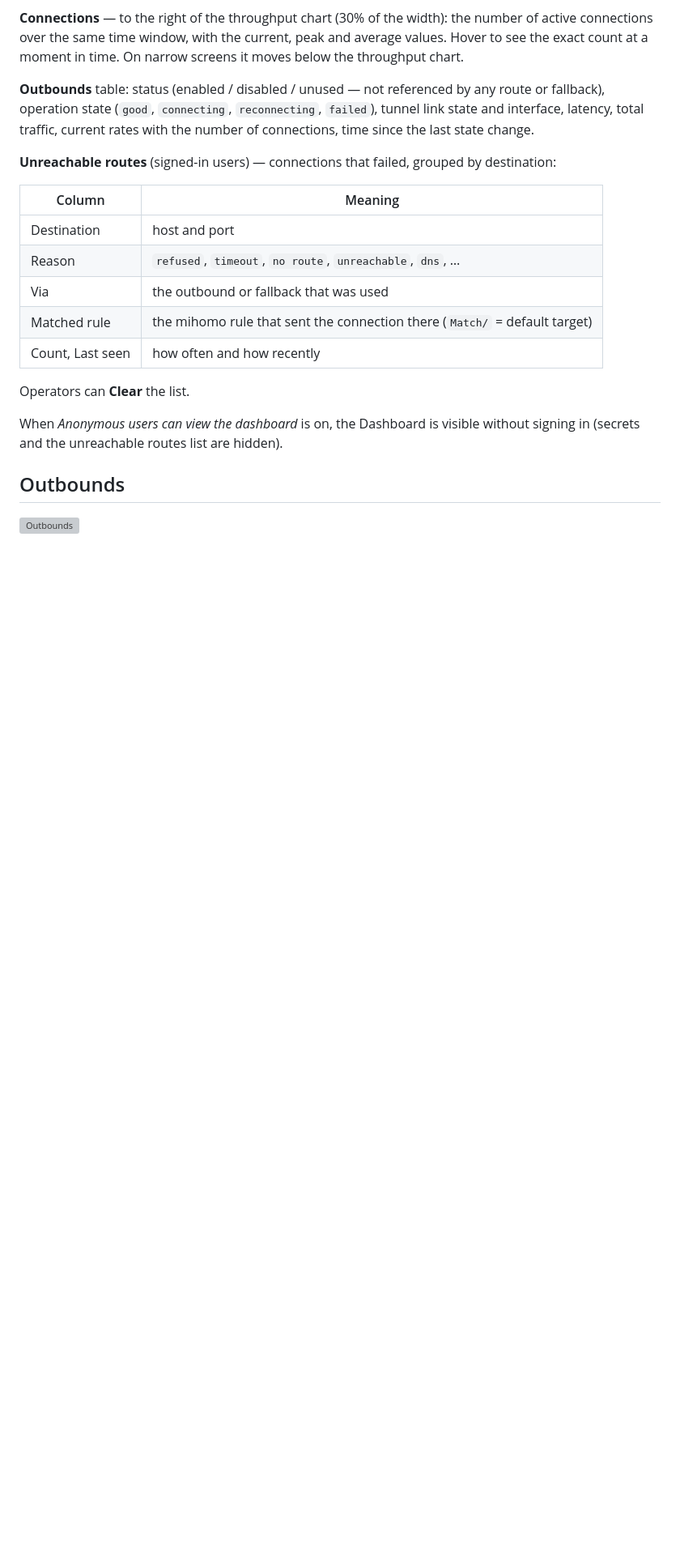
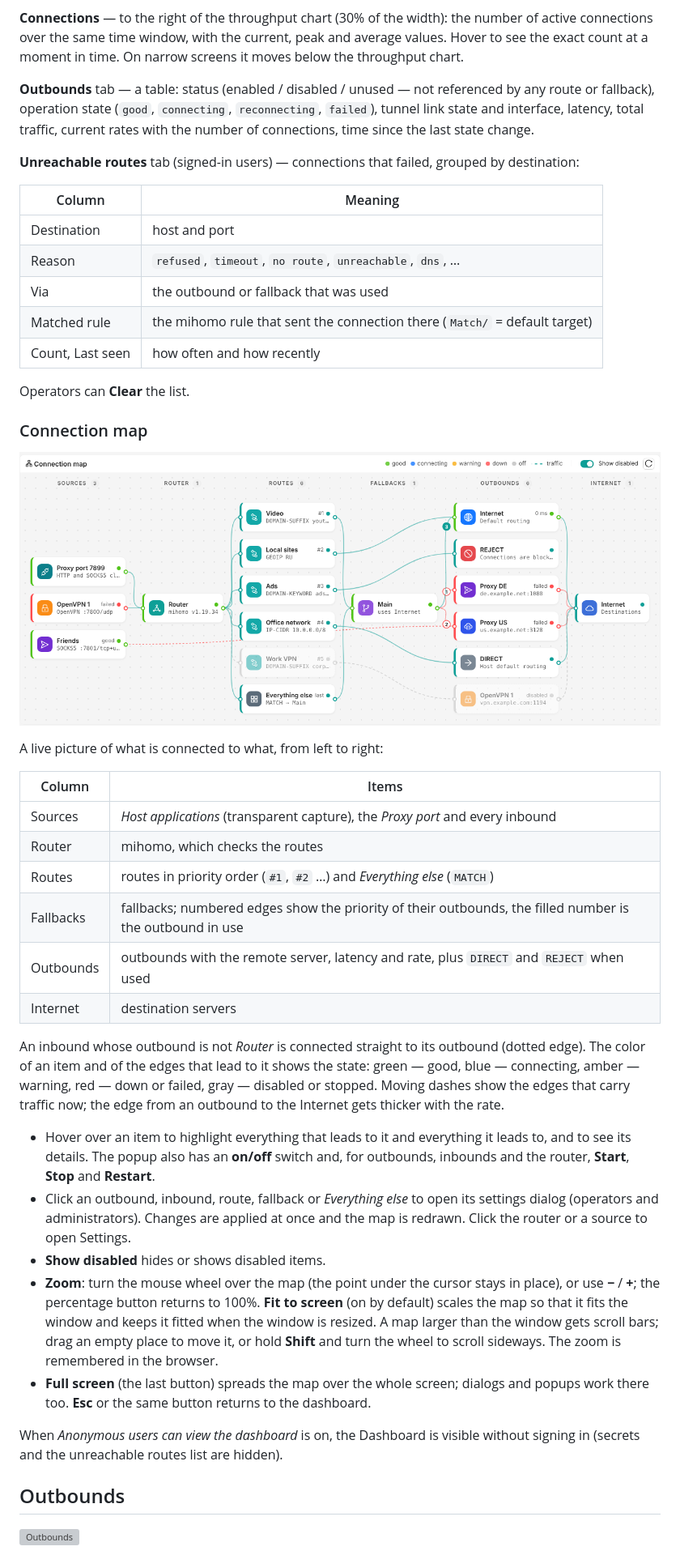
Before and after one commit to ferrobit/proximity, a Markdown page: docs/user-guide.md, the part around one of its changes. Shown at 81% size. Drawn GitHub-style; pictures changed too: docs/images/connection-map.png (added); blank space fills up the shorter version; grey boxes are pictures that could not be loaded.

```diff
--- a/docs/user-guide.md
+++ b/docs/user-guide.md
@@ -58,12 +62,12 @@ active connections over the same time window, with the current, peak and average
 Hover to see the exact count at a moment in time. On narrow screens it moves below the
 throughput chart.
 
-**Outbounds** table: status (enabled / disabled / unused — not referenced by any route or
+**Outbounds** tab — a table: status (enabled / disabled / unused — not referenced by any route or
 fallback), operation state (`good`, `connecting`, `reconnecting`, `failed`), tunnel link
 state and interface, latency, total traffic, current rates with the number of
 connections, time since the last state change.
 
-**Unreachable routes** (signed-in users) — connections that failed, grouped by destination:
+**Unreachable routes** tab (signed-in users) — connections that failed, grouped by destination:
 
 | Column | Meaning |
 |---|---|
@@ -74,6 +78,43 @@ connections, time since the last state change.
 | Count, Last seen | how often and how recently |
 
 Operators can **Clear** the list.
+
+### Connection map
+
+![Connection map](images/connection-map.png)
+
+A live picture of what is connected to what, from left to right:
+
+| Column | Items |
+|---|---|
+| Sources | *Host applications* (transparent capture), the *Proxy port* and every inbound |
+| Router | mihomo, which checks the routes |
+| Routes | routes in priority order (`#1`, `#2` …) and *Everything else* (`MATCH`) |
+| Fallbacks | fallbacks; numbered edges show the priority of their outbounds, the filled number is the outbound in use |
+| Outbounds | outbounds with the remote server, latency and rate, plus `DIRECT` and `REJECT` when used |
+| Internet | destination servers |
+
+An inbound whose outbound is not *Router* is connected straight to its outbound (dotted
+edge). The color of an item and of the edges that lead to it shows the state: green —
+good, blue — connecting, amber — warning, red — down or failed, gray — disabled or
+stopped. Moving dashes show the edges that carry traffic now; the edge from an outbound to
+the Internet gets thicker with the rate.
+
+- Hover over an item to highlight everything that leads to it and everything it leads to,
+  and to see its details. The popup also has an **on/off** switch and, for outbounds,
+  inbounds and the router, **Start**, **Stop** and **Restart**.
+- Click an outbound, inbound, route, fallback or *Everything else* to open its settings
+  dialog (operators and administrators). Changes are applied at once and the map is
+  redrawn. Click the router or a source to open Settings.
+- **Show disabled** hides or shows disabled items.
+- **Zoom**: turn the mouse wheel over the map (the point under the cursor stays in place),
+  or use **−** / **+**; the percentage button returns to 100%. **Fit to screen** (on by
+  default) scales the map so that it fits the window and keeps it fitted when the window
+  is resized. A map larger than the window gets scroll bars; drag an empty place to move
+  it, or hold **Shift** and turn the wheel to scroll sideways. The zoom is remembered in
+  the browser.
+- **Full screen** (the last button) spreads the map over the whole screen; dialogs and
+  popups work there too. **Esc** or the same button returns to the dashboard.
 
 When *Anonymous users can view the dashboard* is on, the Dashboard is visible without
 signing in (secrets and the unreachable routes list are hidden).
```
Also changed, not shown: other parts of docs/user-guide.md (+5 -1 lines), 8 other files.
